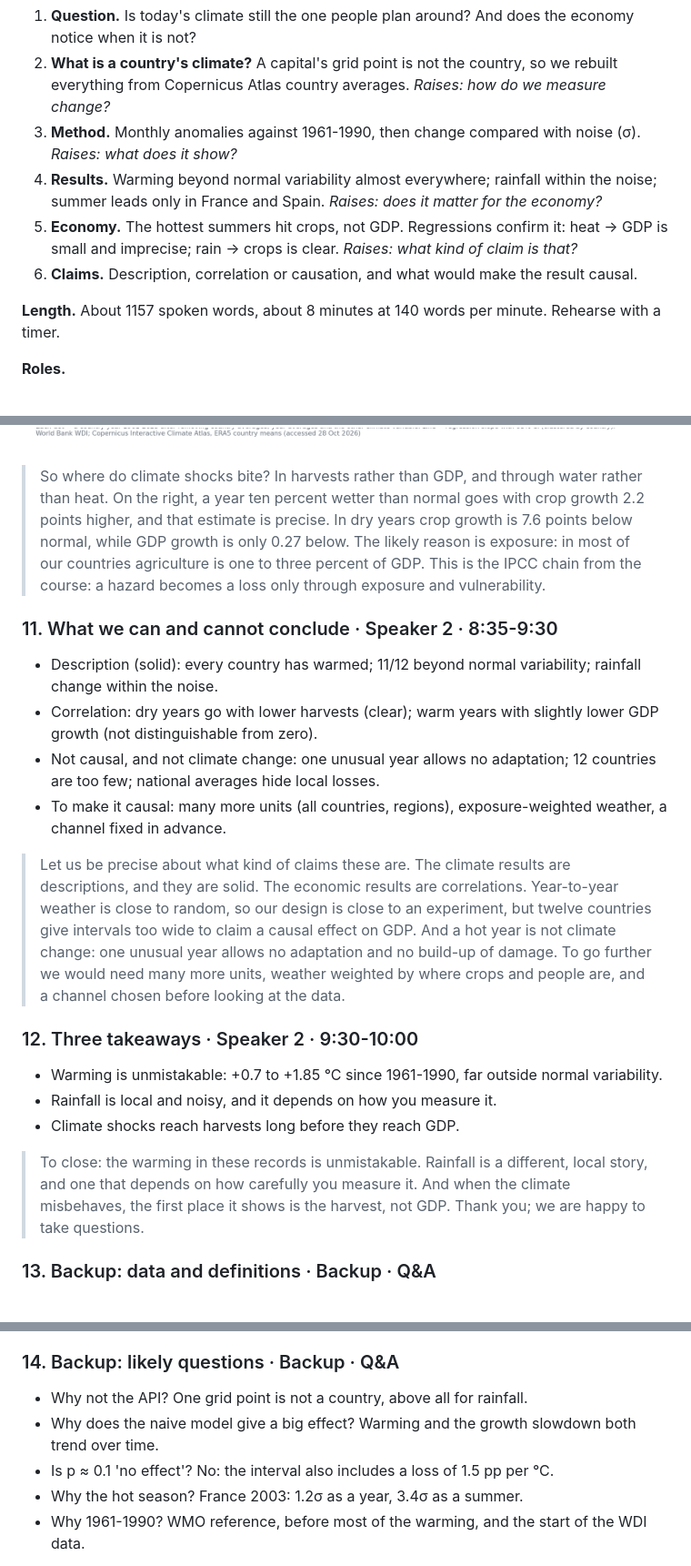
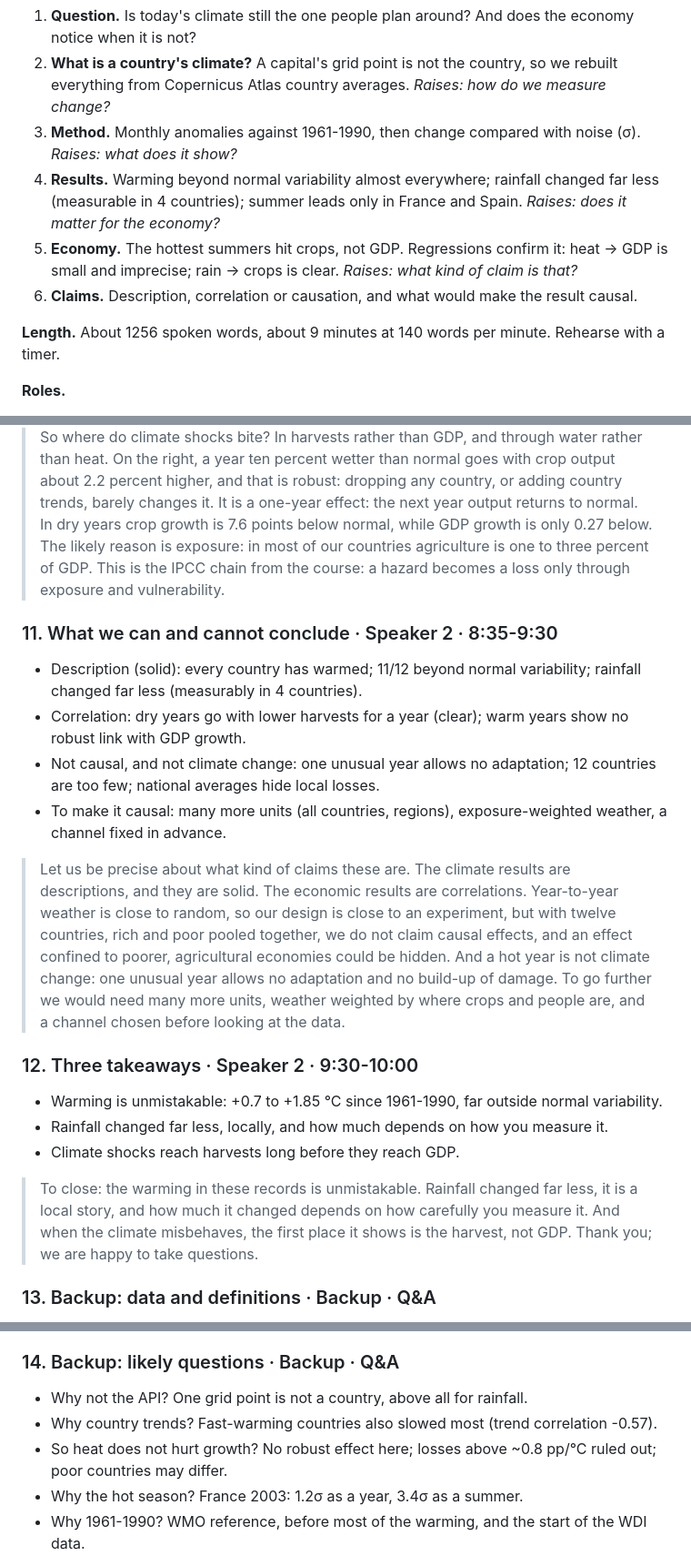
Before and after one commit to Polluxgnr/Environemental-economics-, a Markdown page: presentation/SCRIPT.md, 3 parts joined by grey strips. Shown at 91% size. Drawn GitHub-style; pictures changed too: presentation/figures/slide_10_crops_rain.png.

```diff
--- a/presentation/SCRIPT.md
+++ b/presentation/SCRIPT.md
@@ -9,11 +9,11 @@ Each slide answers the question the previous one raises:
 1. **Question.** Is today's climate still the one people plan around? And does the economy notice when it is not?
 2. **What is a country's climate?** A capital's grid point is not the country, so we rebuilt everything from Copernicus Atlas country averages. *Raises: how do we measure change?*
 3. **Method.** Monthly anomalies against 1961-1990, then change compared with noise (σ). *Raises: what does it show?*
-4. **Results.** Warming beyond normal variability almost everywhere; rainfall within the noise; summer leads only in France and Spain. *Raises: does it matter for the economy?*
+4. **Results.** Warming beyond normal variability almost everywhere; rainfall changed far less (measurable in 4 countries); summer leads only in France and Spain. *Raises: does it matter for the economy?*
 5. **Economy.** The hottest summers hit crops, not GDP. Regressions confirm it: heat → GDP is small and imprecise; rain → crops is clear. *Raises: what kind of claim is that?*
 6. **Claims.** Description, correlation or causation, and what would make the result causal.
 
-**Length.** About 1157 spoken words, about 8 minutes at 140 words per minute. Rehearse with a timer.
+**Length.** About 1256 spoken words, about 9 minutes at 140 words per minute. Rehearse with a timer.
 
 **Roles.**
 - Speaker 1 (climate): slides 1-7.
@@ -83,24 +83,24 @@ Each slide answers the question the previous one raises:
 
 ![slide 10](figures/slide_10_crops_rain.png)
 
-> So where do climate shocks bite? In harvests rather than GDP, and through water rather than heat. On the right, a year ten percent wetter than normal goes with crop growth 2.2 points higher, and that estimate is precise. In dry years crop growth is 7.6 points below normal, while GDP growth is only 0.27 below. The likely reason is exposure: in most of our countries agriculture is one to three percent of GDP. This is the IPCC chain from the course: a hazard becomes a loss only through exposure and vulnerability.
+> So where do climate shocks bite? In harvests rather than GDP, and through water rather than heat. On the right, a year ten percent wetter than normal goes with crop output about 2.2 percent higher, and that is robust: dropping any country, or adding country trends, barely changes it. It is a one-year effect: the next year output returns to normal. In dry years crop growth is 7.6 points below normal, while GDP growth is only 0.27 below. The likely reason is exposure: in most of our countries agriculture is one to three percent of GDP. This is the IPCC chain from the course: a hazard becomes a loss only through exposure and vulnerability.
 
 ### 11. What we can and cannot conclude  ·  Speaker 2  ·  8:35-9:30
 
-- Description (solid): every country has warmed; 11/12 beyond normal variability; rainfall change within the noise.
-- Correlation: dry years go with lower harvests (clear); warm years with slightly lower GDP growth (not distinguishable from zero).
+- Description (solid): every country has warmed; 11/12 beyond normal variability; rainfall changed far less (measurably in 4 countries).
+- Correlation: dry years go with lower harvests for a year (clear); warm years show no robust link with GDP growth.
 - Not causal, and not climate change: one unusual year allows no adaptation; 12 countries are too few; national averages hide local losses.
 - To make it causal: many more units (all countries, regions), exposure-weighted weather, a channel fixed in advance.
 
-> Let us be precise about what kind of claims these are. The climate results are descriptions, and they are solid. The economic results are correlations. Year-to-year weather is close to random, so our design is close to an experiment, but twelve countries give intervals too wide to claim a causal effect on GDP. And a hot year is not climate change: one unusual year allows no adaptation and no build-up of damage. To go further we would need many more units, weather weighted by where crops and people are, and a channel chosen before looking at the data.
+> Let us be precise about what kind of claims these are. The climate results are descriptions, and they are solid. The economic results are correlations. Year-to-year weather is close to random, so our design is close to an experiment, but with twelve countries, rich and poor pooled together, we do not claim causal effects, and an effect confined to poorer, agricultural economies could be hidden. And a hot year is not climate change: one unusual year allows no adaptation and no build-up of damage. To go further we would need many more units, weather weighted by where crops and people are, and a channel chosen before looking at the data.
 
 ### 12. Three takeaways  ·  Speaker 2  ·  9:30-10:00
 
 - Warming is unmistakable: +0.7 to +1.85 °C since 1961-1990, far outside normal variability.
-- Rainfall is local and noisy, and it depends on how you measure it.
+- Rainfall changed far less, locally, and how much depends on how you measure it.
 - Climate shocks reach harvests long before they reach GDP.
 
-> To close: the warming in these records is unmistakable. Rainfall is a different, local story, and one that depends on how carefully you measure it. And when the climate misbehaves, the first place it shows is the harvest, not GDP. Thank you; we are happy to take questions.
+> To close: the warming in these records is unmistakable. Rainfall changed far less, it is a local story, and how much it changed depends on how carefully you measure it. And when the climate misbehaves, the first place it shows is the harvest, not GDP. Thank you; we are happy to take questions.
 
 ### 13. Backup: data and definitions  ·  Backup  ·  Q&A
 
@@ -114,8 +114,8 @@ Each slide answers the question the previous one raises:
 ### 14. Backup: likely questions  ·  Backup  ·  Q&A
 
 - Why not the API? One grid point is not a country, above all for rainfall.
-- Why does the naive model give a big effect? Warming and the growth slowdown both trend over time.
-- Is p ≈ 0.1 'no effect'? No: the interval also includes a loss of 1.5 pp per °C.
+- Why country trends? Fast-warming countries also slowed most (trend correlation -0.57).
+- So heat does not hurt growth? No robust effect here; losses above ~0.8 pp/°C ruled out; poor countries may differ.
 - Why the hot season? France 2003: 1.2σ as a year, 3.4σ as a summer.
 - Why 1961-1990? WMO reference, before most of the warming, and the start of the WDI data.
 
```
Also changed, not shown: other parts of presentation/SCRIPT.md (+3 -3 lines), presentation/figures/deck/slide_09_coefficients.png, presentation/figures/slide_08_hottest_years.png, presentation/figures/slide_09_coefficients.png, 8 other files.
